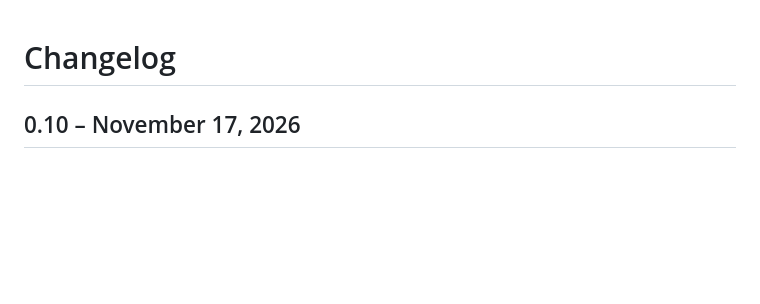
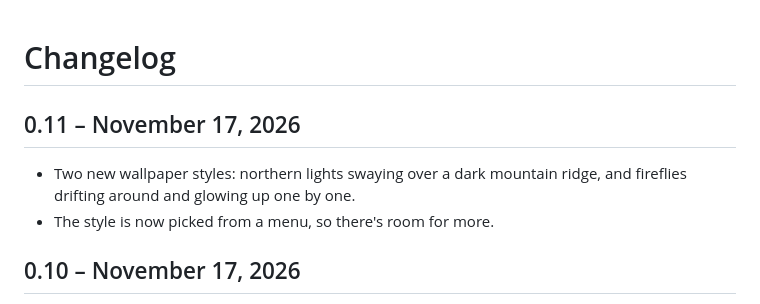
Before and after one commit to Pixzl/Proledo, a Markdown page: CHANGELOG.md, the part around the change. Drawn GitHub-style; blank space fills up the shorter version.

```diff
--- a/CHANGELOG.md
+++ b/CHANGELOG.md
@@ -1,4 +1,9 @@
 # Changelog
+
+## 0.11 – November 17, 2026
+
+- Two new wallpaper styles: northern lights swaying over a dark mountain ridge, and fireflies drifting around and glowing up one by one.
+- The style is now picked from a menu, so there's room for more.
 
 ## 0.10 – November 17, 2026
 
```
Also changed, not shown: README.md (+13 -1 lines), docs/aurora-0.11.jpg (added), docs/fireflies-0.11.jpg (added), 11 other files.
